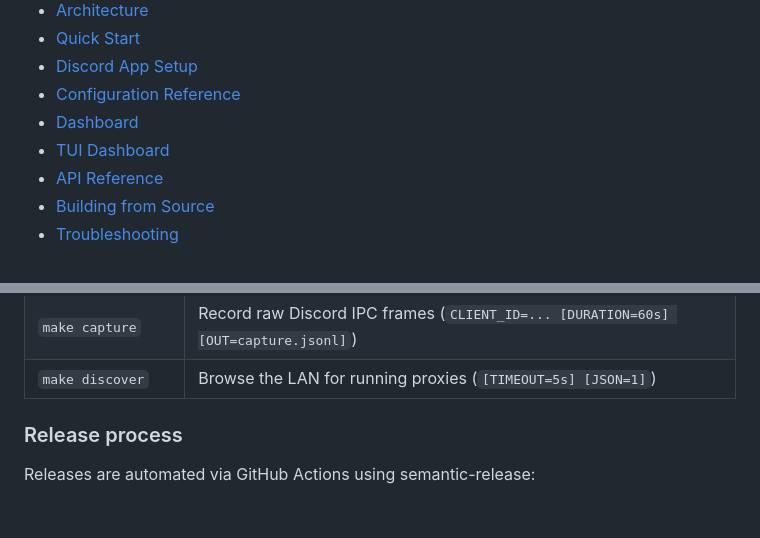
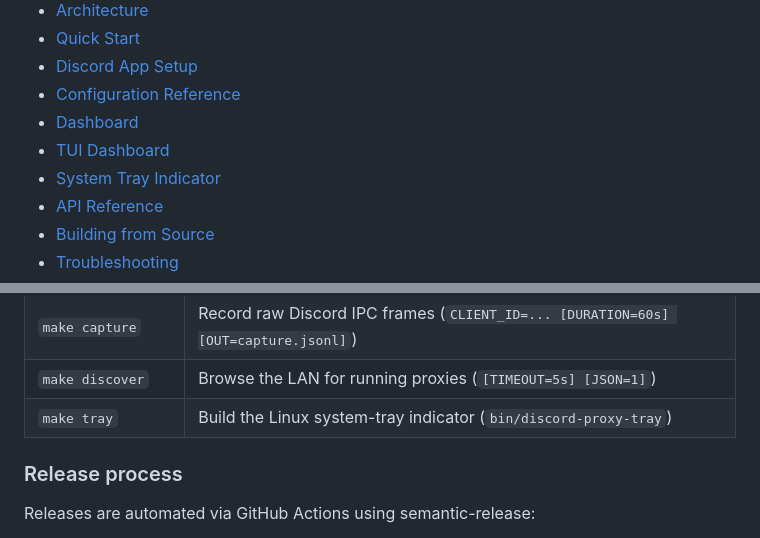
Before and after one commit to dipievil/discord-proxy-rpc, a Markdown page: README.md, 2 parts joined by grey strips. Drawn GitHub-style; blank space fills up the shorter version.

Commit message:
docs(10.3): document the system-tray indicator

```diff
--- a/README.md
+++ b/README.md
@@ -16,6 +16,7 @@ A lightweight, read-only LAN proxy that connects to Discord's local IPC socket a
 - [Configuration Reference](#configuration-reference)
 - [Dashboard](#dashboard)
 - [TUI Dashboard](#tui-dashboard)
+- [System Tray Indicator](#system-tray-indicator)
 - [API Reference](#api-reference)
 - [Building from Source](#building-from-source)
 - [Troubleshooting](#troubleshooting)
@@ -553,6 +597,7 @@ The `-token` flag is only needed when the proxy runs with `auth.enabled: true`;
 | `make e2e` | Run end-to-end tests (requires GCC for race detector) |
 | `make capture` | Record raw Discord IPC frames (`CLIENT_ID=... [DURATION=60s] [OUT=capture.jsonl]`) |
 | `make discover` | Browse the LAN for running proxies (`[TIMEOUT=5s] [JSON=1]`) |
+| `make tray` | Build the Linux system-tray indicator (`bin/discord-proxy-tray`) |
 
 ### Release process
 
```
Also changed, not shown: other parts of README.md (+43 -0 lines), docs/implementation/SPEC.md (+30 -4 lines).
